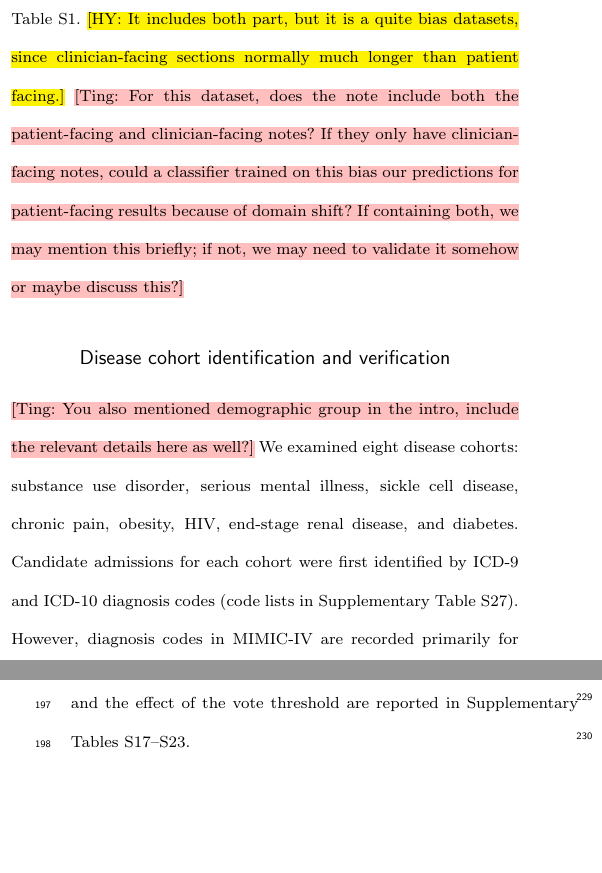
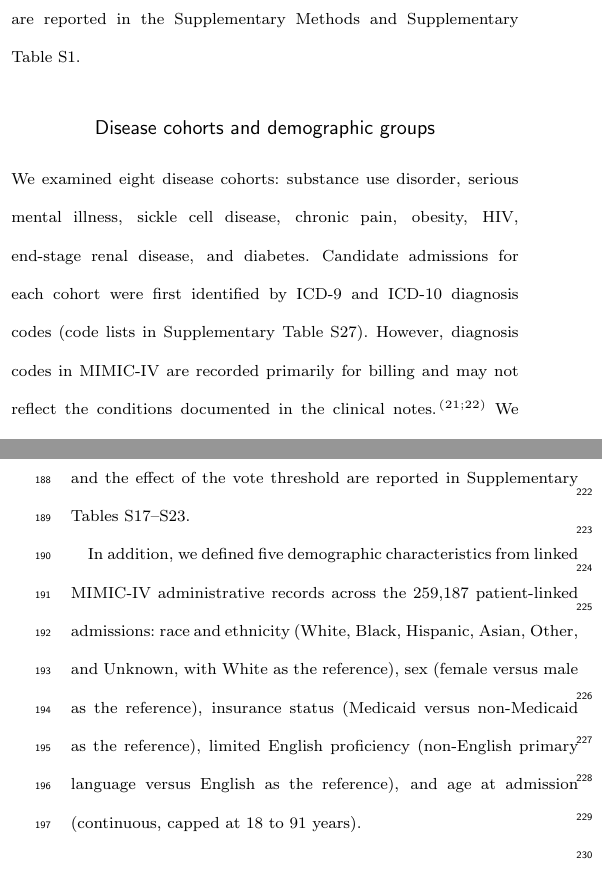
Before and after one commit to chaostheory-Jin/stigmatizing-language-manuscript, a LaTeX paper (main.tex): two parts of the columns of pages 4 and 5 of 16, joined at a grey line, cut at the place of the change, the shorter picture padded with empty space. Compiled offline with pdfLaTeX; a LaTeX package or settings file that is missing is left out.

Commit message:
Comment out Stigma classifier notes and add demographic group definitions

```diff
--- a/main.tex
+++ b/main.tex
@@ -130,15 +130,13 @@ Annotated instances were split at the note level into training (n=4,037), valida
 %To train the classifier,
 We fine-tuned 12 pretrained language-model encoders spanning general-domain, biomedical, and clinical models (Supplementary Table S1), with hyperparameters tuned on the validation set. %, split by note into training, validation, and test sets of 4,037, 501, and 505 instances.
 GatorTron-base\cite{yang2022} was finally selected as it achieved the highest validation macro-F1. The full training configuration and the performance of all 12 models are reported in the Supplementary Methods and Supplementary Table S1. %The result is a single sentence-level classifier, which we used to decide whether each keyword sentence in each section was stigmatizing or non-stigmatizing.
-\hy{It includes both part, but it is a quite bias datasets, since clinician-facing sections normally much longer than patient facing.}
-\td{For this dataset, does the note include both the patient-facing and clinician-facing notes? If they only have clinician-facing notes, could a classifier trained on this bias our predictions for patient-facing results because of domain shift? If containing both, we may mention this briefly; if not, we may need to validate it somehow or maybe discuss this?}
+%\hy{It includes both part, but it is a quite bias datasets, since clinician-facing sections normally much longer than patient facing.}
+%\td{For this dataset, does the note include both the patient-facing and clinician-facing notes? If they only have clinician-facing notes, could a classifier trained on this bias our predictions for patient-facing results because of domain shift? If containing both, we may mention this briefly; if not, we may need to validate it somehow or maybe discuss this?}
 
-\subsection{Disease cohort identification and verification}
-\td{You also mentioned demographic group in the intro, include the relevant details here as well?}
+\subsection{Disease cohorts and demographic groups}
 We examined eight disease cohorts: substance use disorder, serious mental illness, sickle cell disease, chronic pain, obesity, HIV, end-stage renal disease, and diabetes. Candidate admissions for each cohort were first identified by ICD-9 and ICD-10 diagnosis codes (code lists in Supplementary Table S27). However, diagnosis codes in MIMIC-IV are recorded primarily for billing and may not reflect the conditions documented in the clinical notes.\cite{omalley2005, shivade2014} We therefore used large language models (LLMs) to verify each code-based assignment against the discharge summary, and retained only confirmed admissions in each cohort.
 
 Each code-based assignment was verified by five open-weight LLMs (GLM-4-32B, Gemma-4-31B, Qwen3.5-27B, Mistral-Small-3.2-24B, and gpt-oss-20b),\cite{glm2024chatglm,gemma2026gemma4,qwen2025qwen3,mistral2025small,openai2025gptoss} all run locally in accordance with the PhysioNet data use agreement. For each admission and each cohort to which it had been assigned, the models were asked whether the patient had the corresponding condition. The models were given only the chief complaint, past medical history, physical examination, pertinent results, medications, and discharge diagnoses sections of the discharge summary. ICD codes were not provided (prompts and settings in Supplementary Methods). The BHC, HPI, and DI sections were withheld so that cohort verification was independent of the sections in which stigmatizing language was measured. Each model returned one of three labels: SUPPORTED, if the provided sections contained evidence that the patient had the condition; REFUTED, if they contained evidence that the patient did not; or INSUFFICIENT, if they did not contain enough information to decide. Responses that could not be mapped to any of these labels were treated as unparseable.
-\\
 
 % Eight disease cohorts (substance use disorder, serious mental illness, sickle cell disease, chronic pain, obesity, HIV, end-stage renal disease, and diabetes)
 % %\td{give them in main text as well, either list them here or make a small table?}
@@ -152,6 +150,8 @@ Each code-based assignment was verified by five open-weight LLMs (GLM-4-32B, Gem
 
 Because judgments from any single LLM may be unreliable, we used models from different developers and required unanimous agreement: an admission was confirmed as a case of a condition only if all five models returned SUPPORTED.
 Of 164,770 code-based cohort assignments, 124,308 (75.4\%) were confirmed, with retention ranging from 51.3\% to 93.9\% across conditions. The verified cohorts comprised 63,882 admissions with diabetes, 16,848 with obesity, 14,060 with substance use disorder, 8,688 with serious mental illness, 8,364 with end-stage renal disease, 7,571 with chronic pain, 4,518 with HIV, and 377 with sickle cell disease (Table~\ref{tab:groups}). Inter-model agreement and the effect of the vote threshold are reported in Supplementary Tables S17--S23.
+
+In addition, we defined five demographic characteristics from linked MIMIC-IV administrative records across the 259,187 patient-linked admissions: race and ethnicity (White, Black, Hispanic, Asian, Other, and Unknown, with White as the reference), sex (female versus male as the reference), insurance status (Medicaid versus non-Medicaid as the reference), limited English proficiency (non-English primary language versus English as the reference), and age at admission (continuous, capped at 18 to 91 years).
 
 
 % Because judgments from any single LLM may be unreliable, we used models from different developers and required unanimous agreement. An admission was treated as a case for a condition only if all five models returned SUPPORTED for that admission-disease pair. %REFUTED, INSUFFICIENT, and unparseable responses did not count as support.
```
